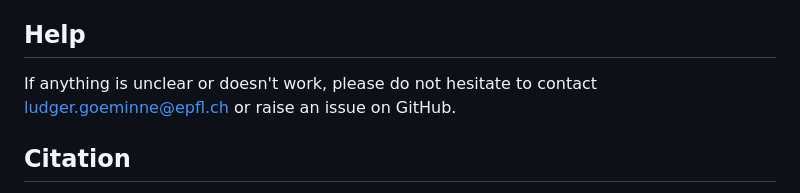
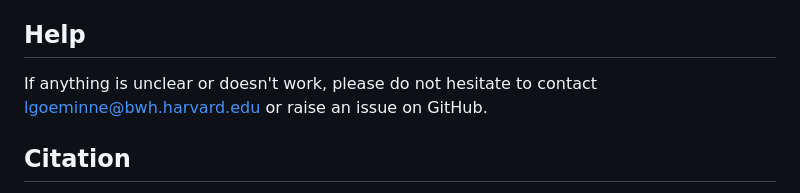
Before and after one commit to statOmics/MSqRobHurdlePaper, a Markdown page: README.md, the part around the change. GitHub-like rendering.

Commit message:
Update README.md
Updated e-mail address in description

```diff
--- a/README.md
+++ b/README.md
@@ -72,7 +72,7 @@ To reproduce the hurdle model with the HEART dataset, you will need to follow th
 
 ## Help
 
-If anything is unclear or doesn't work, please do not hesitate to contact ludger.goeminne@epfl.ch or raise an issue on GitHub.
+If anything is unclear or doesn't work, please do not hesitate to contact lgoeminne@bwh.harvard.edu or raise an issue on GitHub.
 
 ## Citation
 
```
